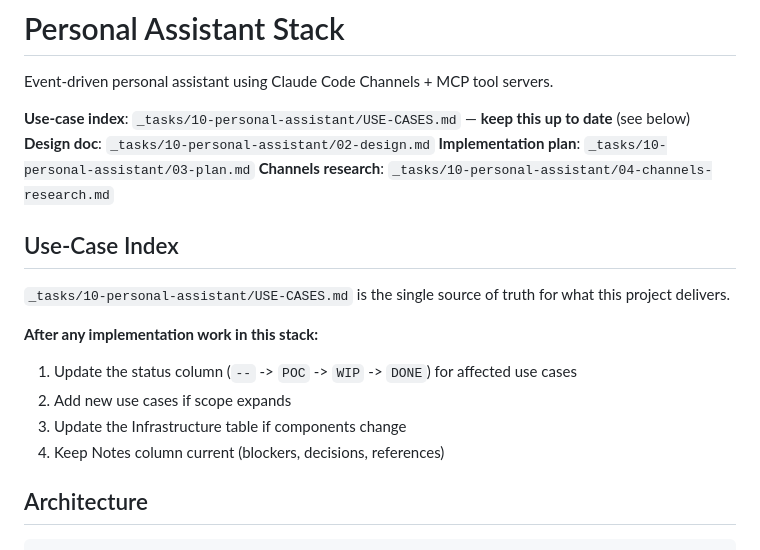
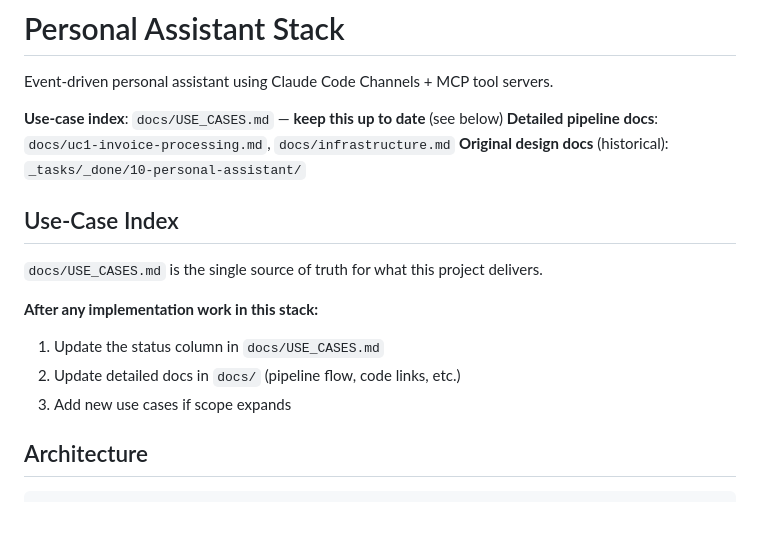
Before and after one commit to mcsdodo/personal-assistant, a Markdown page: CLAUDE.md, the part around the change. GitHub-like rendering; blank space fills up the shorter version.

Commit message:
docs: move tasks 10, 11 to _done/, update all references
- Source of truth for use cases is now docs/USE_CASES.md (not the
  old _tasks/10-personal-assistant/USE-CASES.md)
- CLAUDE.md header updated to point to docs/
- Task 12 cross-references updated to _done/ paths
- Index links updated

Co-Authored-By: Claude Opus 4.6 (1M context) <noreply@anthropic.com>

```diff
--- a/CLAUDE.md
+++ b/CLAUDE.md
@@ -2,20 +2,18 @@
 
 Event-driven personal assistant using Claude Code Channels + MCP tool servers.
 
-**Use-case index**: `_tasks/10-personal-assistant/USE-CASES.md` — **keep this up to date** (see below)
-**Design doc**: `_tasks/10-personal-assistant/02-design.md`
-**Implementation plan**: `_tasks/10-personal-assistant/03-plan.md`
-**Channels research**: `_tasks/10-personal-assistant/04-channels-research.md`
+**Use-case index**: `docs/USE_CASES.md` — **keep this up to date** (see below)
+**Detailed pipeline docs**: `docs/uc1-invoice-processing.md`, `docs/infrastructure.md`
+**Original design docs** (historical): `_tasks/_done/10-personal-assistant/`
 
 ## Use-Case Index
 
-`_tasks/10-personal-assistant/USE-CASES.md` is the single source of truth for what this project delivers.
+`docs/USE_CASES.md` is the single source of truth for what this project delivers.
 
 **After any implementation work in this stack:**
-1. Update the status column (`--` -> `POC` -> `WIP` -> `DONE`) for affected use cases
-2. Add new use cases if scope expands
-3. Update the Infrastructure table if components change
-4. Keep Notes column current (blockers, decisions, references)
+1. Update the status column in `docs/USE_CASES.md`
+2. Update detailed docs in `docs/` (pipeline flow, code links, etc.)
+3. Add new use cases if scope expands
 
 ## Architecture
 
```
Also changed, not shown: docs/USE_CASES.md (+1 -1 lines).
